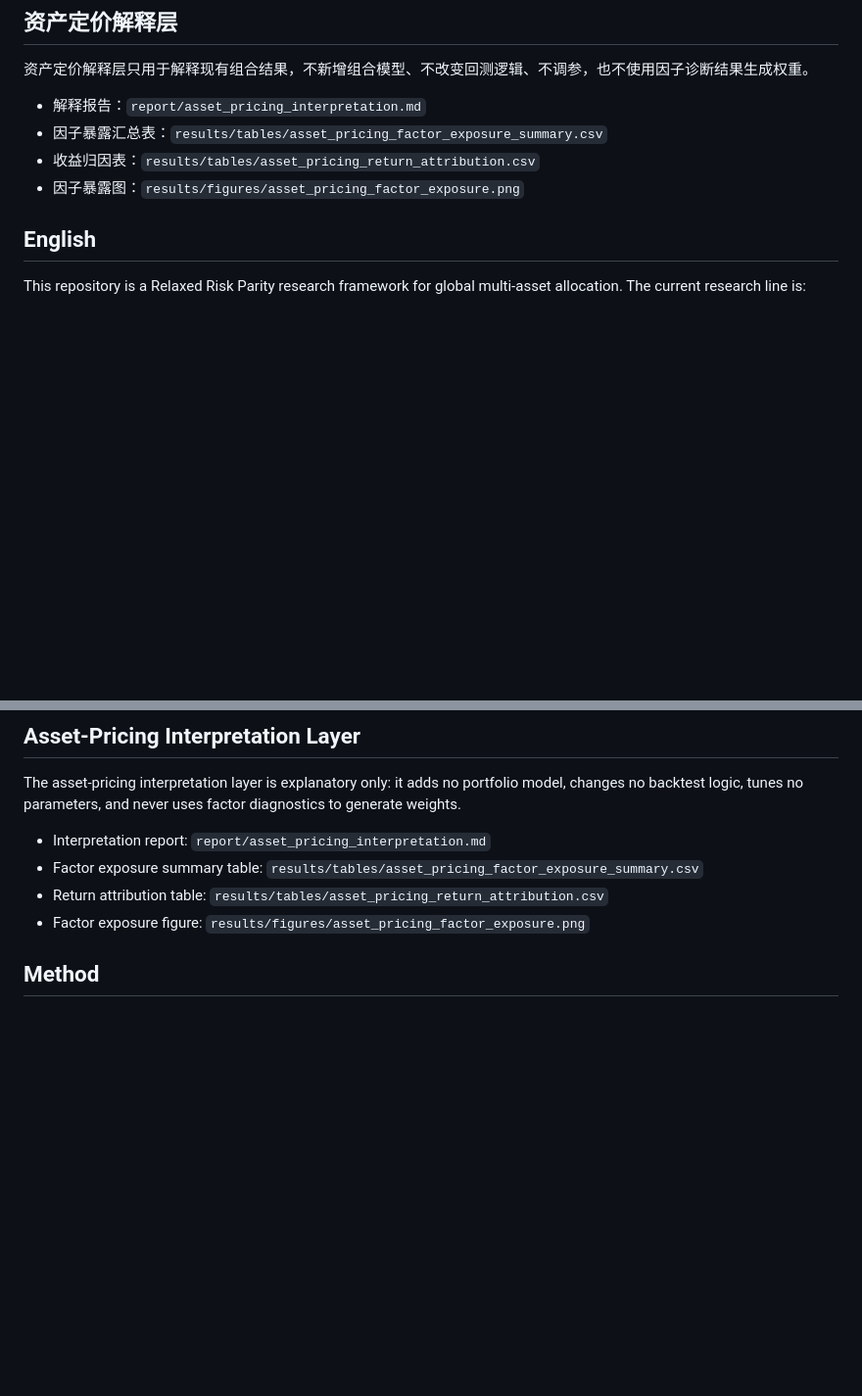
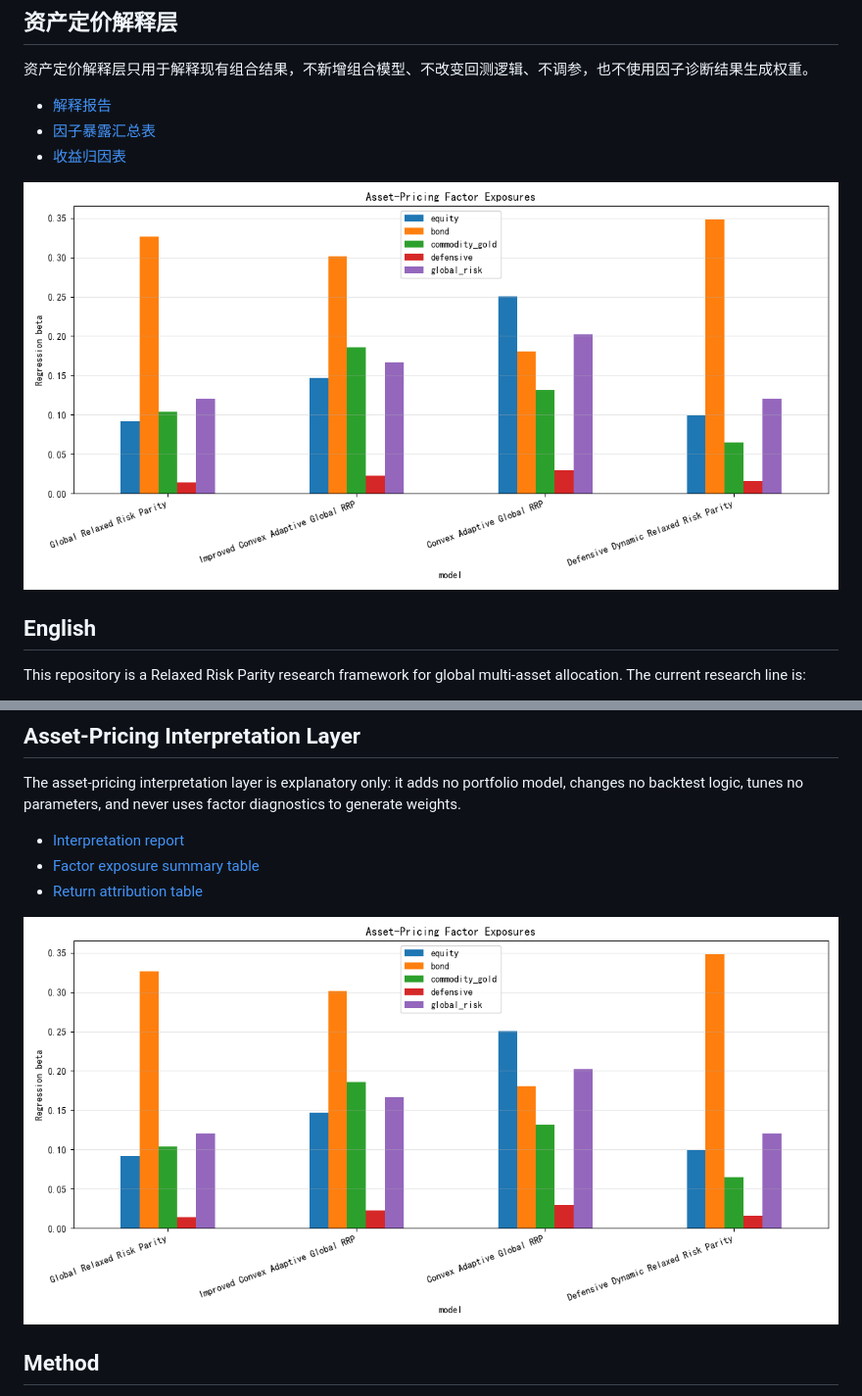
Before and after one commit to ericxuzhesheng/Relaxed-Risk-Parity-Research, a Markdown page: README.md, 2 parts joined by grey strips. Shown at 98% size. Drawn GitHub-style; blank space fills up the shorter version.

Commit message:
Embed asset-pricing figure in README

```diff
--- a/README.md
+++ b/README.md
@@ -118,10 +118,11 @@ python scripts/run_convex_adaptive_rrp.py
 
 资产定价解释层只用于解释现有组合结果，不新增组合模型、不改变回测逻辑、不调参，也不使用因子诊断结果生成权重。
 
-- 解释报告：`report/asset_pricing_interpretation.md`
-- 因子暴露汇总表：`results/tables/asset_pricing_factor_exposure_summary.csv`
-- 收益归因表：`results/tables/asset_pricing_return_attribution.csv`
-- 因子暴露图：`results/figures/asset_pricing_factor_exposure.png`
+- [解释报告](report/asset_pricing_interpretation.md)
+- [因子暴露汇总表](results/tables/asset_pricing_factor_exposure_summary.csv)
+- [收益归因表](results/tables/asset_pricing_return_attribution.csv)
+
+![因子暴露图](results/figures/asset_pricing_factor_exposure.png)
 
 <a id="english"></a>
 ## English
@@ -162,10 +163,11 @@ Improved Convex Adaptive Global Relaxed Risk Parity is a constrained parameter r
 
 The asset-pricing interpretation layer is explanatory only: it adds no portfolio model, changes no backtest logic, tunes no parameters, and never uses factor diagnostics to generate weights.
 
-- Interpretation report: `report/asset_pricing_interpretation.md`
-- Factor exposure summary table: `results/tables/asset_pricing_factor_exposure_summary.csv`
-- Return attribution table: `results/tables/asset_pricing_return_attribution.csv`
-- Factor exposure figure: `results/figures/asset_pricing_factor_exposure.png`
+- [Interpretation report](report/asset_pricing_interpretation.md)
+- [Factor exposure summary table](results/tables/asset_pricing_factor_exposure_summary.csv)
+- [Return attribution table](results/tables/asset_pricing_return_attribution.csv)
+
+![Factor exposure figure](results/figures/asset_pricing_factor_exposure.png)
 
 ## Method
 
```
